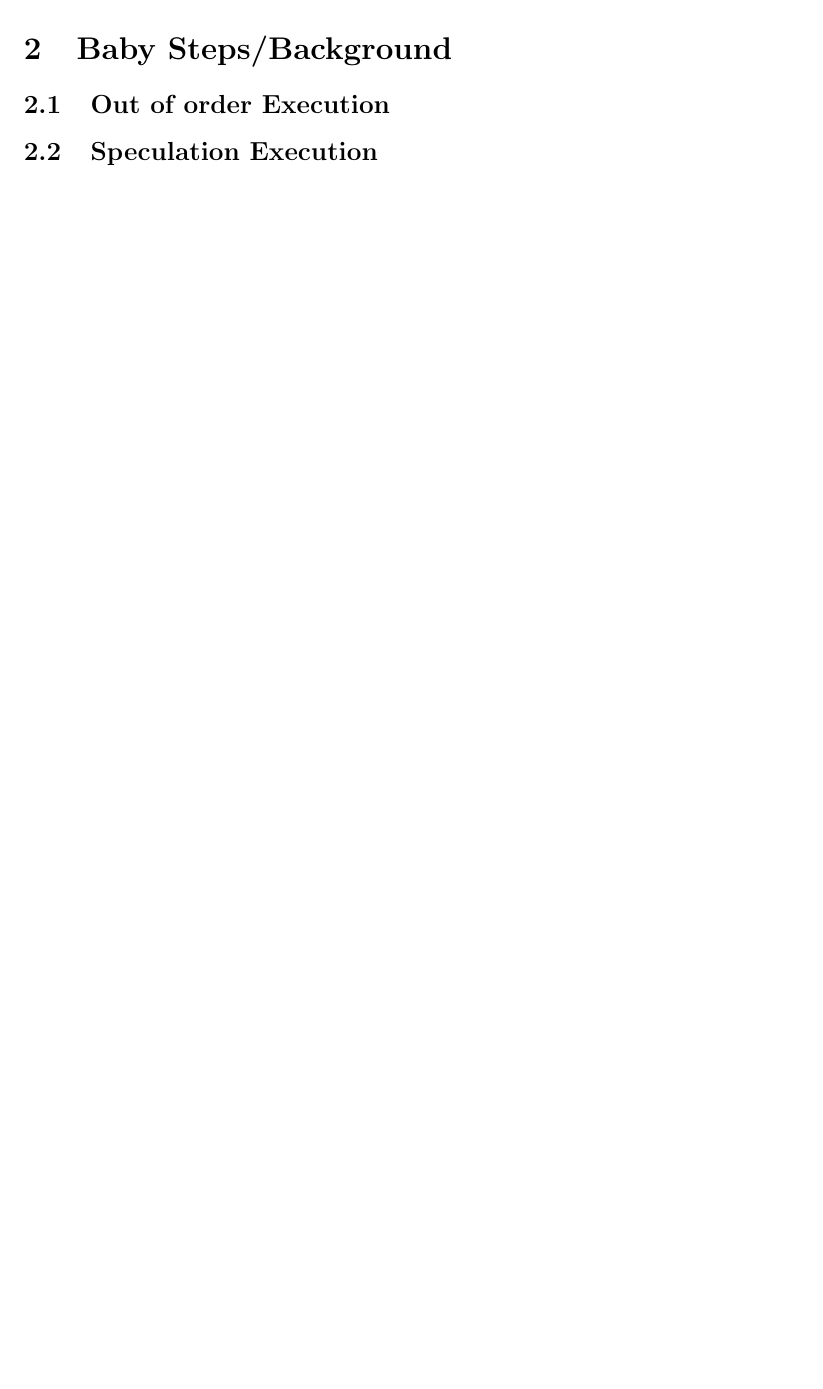
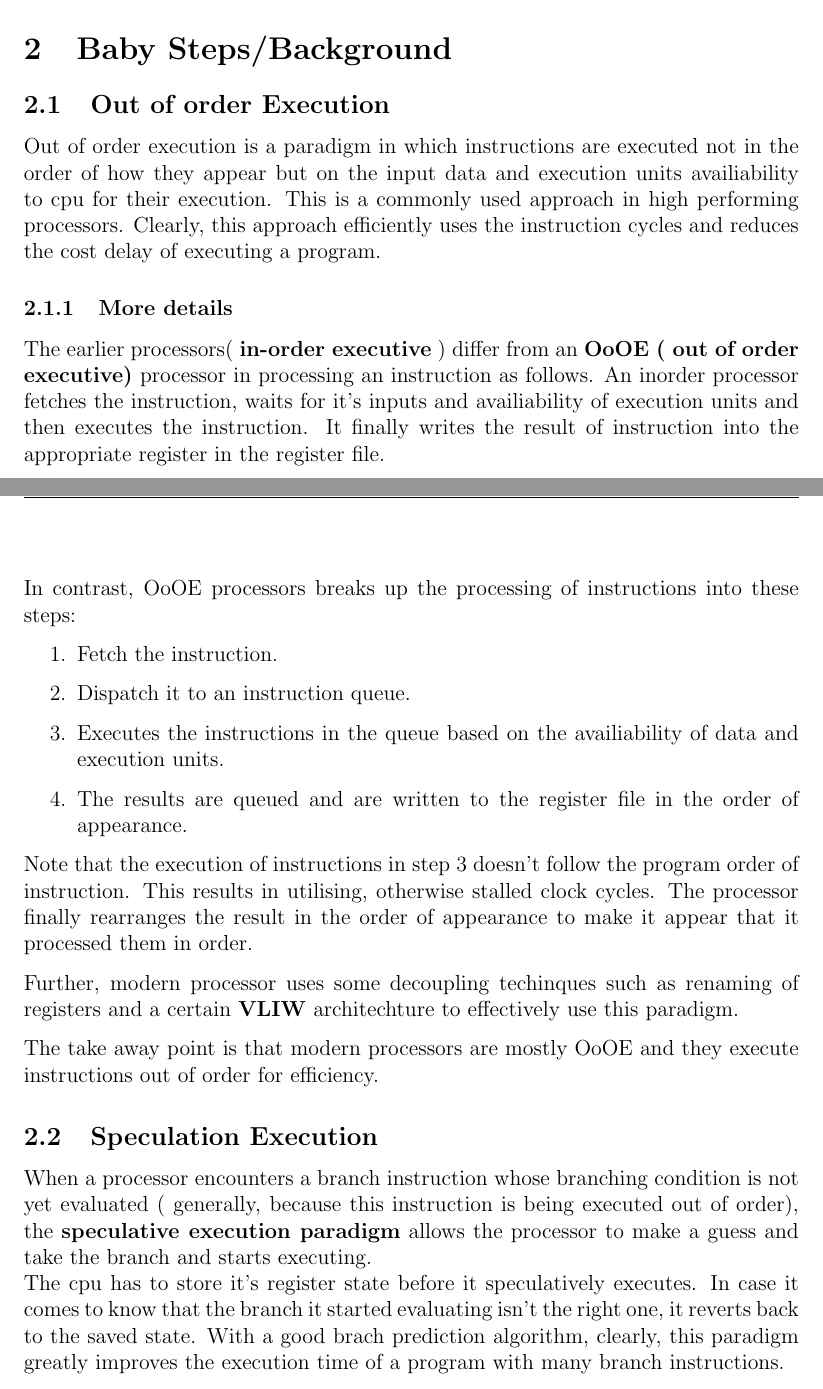
Before and after one commit to surajnarra/i7_Spectre_and_More, a LaTeX document (report/report.tex): part of page 5 of 11 before the commit and two parts of pages 4 and 5 of 12 after it, the two joined at a grey line, cut so that both start at the same text, the shorter picture padded with empty space. Compiled offline with pdfLaTeX.

Commit message:
combined with OoOE and SE

```diff
--- a/report/report.tex
+++ b/report/report.tex
@@ -118,7 +118,29 @@ I hope that you find this template both visually appealing and useful. \\
 
 \section{Baby Steps/Background}
 \subsection{Out of order Execution}
+Out of order execution is a paradigm in which instructions are executed not in the order of how they appear but on the input data and execution units availiability to cpu for their execution. This is a commonly used approach in high performing processors. Clearly, this approach efficiently uses the instruction cycles and reduces the cost delay of executing a program.
+\subsubsection{More details}
+The earlier processors( \textbf{in-order executive} ) differ from an \textbf{OoOE ( out of order executive)} processor in processing an instruction as follows. An inorder processor fetches the instruction, waits for it's inputs and availiability of execution units and then executes the instruction. It finally writes the result of instruction into the appropriate register in the register file.
+
+In contrast, OoOE processors breaks up the processing of instructions into these steps:
+\begin{enumerate}
+	\item Fetch the instruction.
+	\item Dispatch it to an instruction queue.
+	\item Executes the instructions in the queue based on the availiability of data and execution units.
+	\item The results are queued and are written to the register file in the order of appearance.
+\end{enumerate}
+
+Note that the execution of instructions in step 3 doesn't follow the program order of instruction.
+This results in utilising, otherwise stalled clock cycles. The processor finally rearranges the result in the order of appearance to make it appear that it processed them in order.
+
+Further, modern processor uses some decoupling techinques such as renaming of registers and a certain \textbf{VLIW} architechture to effectively use this paradigm.
+
+   The take away point is that modern processors are mostly OoOE and they execute instructions out of order for efficiency.
+
 \subsection{Speculation Execution}
+
+When a processor encounters a branch instruction whose branching condition is not yet evaluated ( generally, because this instruction is being executed out of order), the \textbf{speculative execution paradigm} allows the processor to make a guess and take the branch and starts executing. \\
+The cpu has to store it's register state before it speculatively executes. In case it comes to know that the branch it started evaluating isn't the right one, it reverts back to the saved state. With a good brach prediction algorithm, clearly, this paradigm greatly improves the execution time of a program with many branch instructions.
 \subsection{Branch Prediction}
 \subsection{The Memory Hierarchy}
 \subsection{Microarchitectural Side-Channel Attacks/Flush-Reload Techniques}
```
